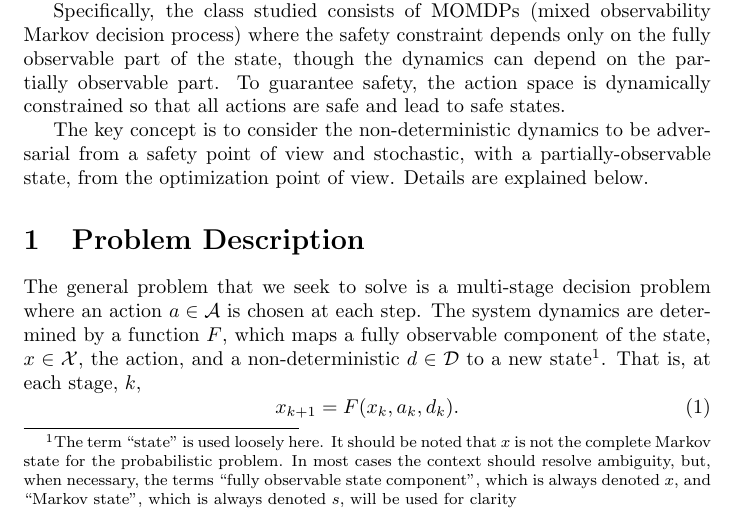
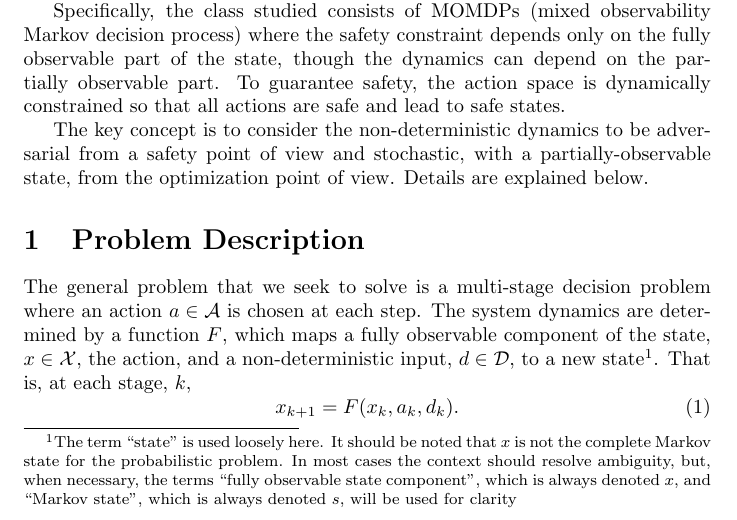
Before and after one commit to zsunberg/momdp-safety, a LaTeX document (description/momdp-safety.tex): part of page 1 of 4, cut so that both start at the same text. Compiled offline with pdfLaTeX.

Commit message:
non-deterministic typo

```diff
--- a/description/momdp-safety.tex
+++ b/description/momdp-safety.tex
@@ -42,7 +42,7 @@ Details are explained below.
 % Since most POMDP solution techniques use a discrete-time formulation, we begin with discrete time.
 
 The general problem that we seek to solve is a multi-stage decision problem where an action $a \in \aspace$ is chosen at each step.
-The system dynamics are determined by a function $F$, which maps a fully observable component of the state, $x \in \mathcal{X}$, the action, and a non-deterministic $d \in \mathcal{D}$ to a new state\footnote{The term ``state'' is used loosely here. It should be noted that $x$ is not the complete Markov state for the probabilistic problem. In most cases the context should resolve ambiguity, but, when necessary, the terms ``fully observable state component'', which is always denoted $x$, and ``Markov state'', which is always denoted $s$, will be used for clarity}.
+The system dynamics are determined by a function $F$, which maps a fully observable component of the state, $x \in \mathcal{X}$, the action, and a non-deterministic input, $d \in \mathcal{D}$, to a new state\footnote{The term ``state'' is used loosely here. It should be noted that $x$ is not the complete Markov state for the probabilistic problem. In most cases the context should resolve ambiguity, but, when necessary, the terms ``fully observable state component'', which is always denoted $x$, and ``Markov state'', which is always denoted $s$, will be used for clarity}.
 That is, at each stage, $k$,
 \begin{equation}
     x_{k+1} = F(x_k, a_k, d_k) \text{.}
```
Also changed, not shown: description/momdp-safety.pdf.
